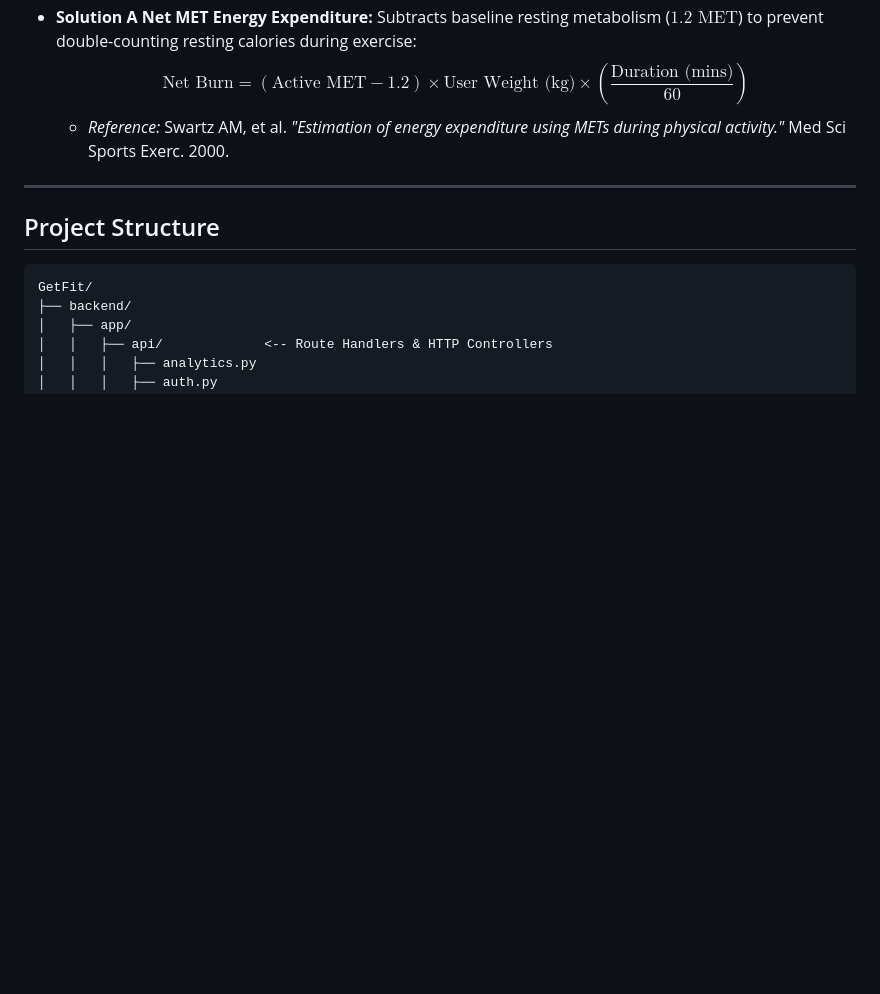
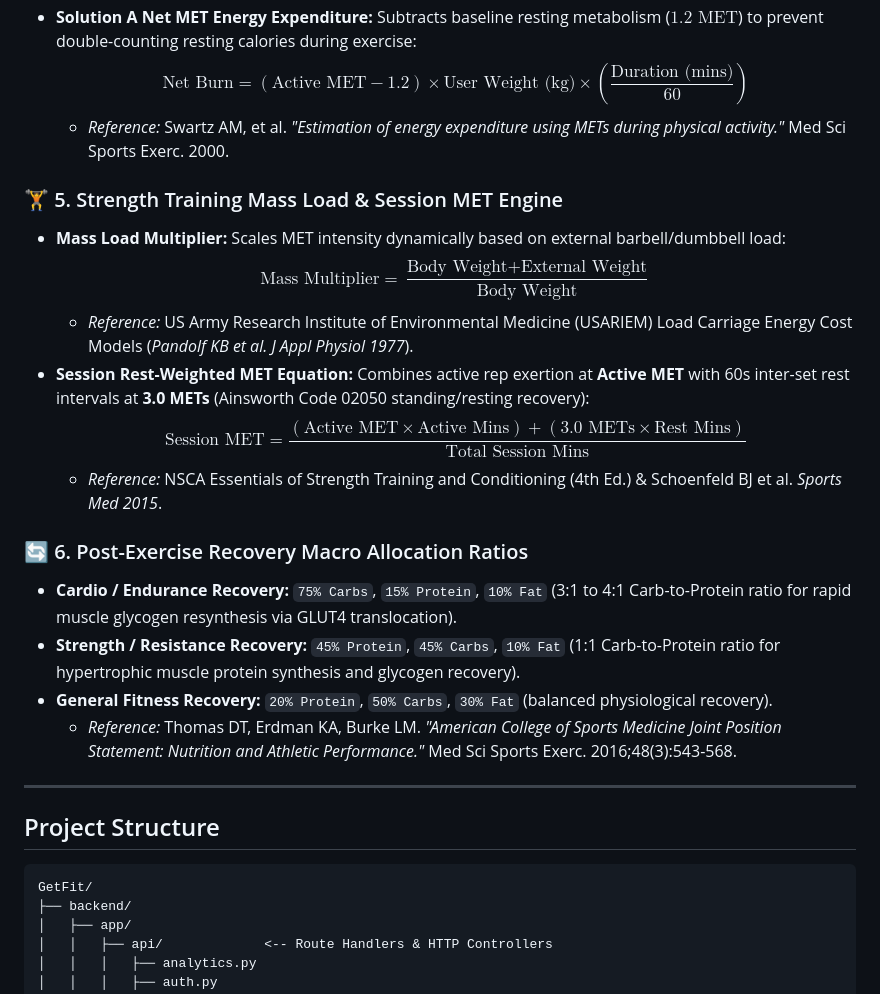
Before and after one commit to Re7anu/GetFit, a Markdown page: README.md, the part around one of its changes. GitHub-like rendering; blank space fills up the shorter version.

```diff
--- a/README.md
+++ b/README.md
@@ -71,6 +76,20 @@ GetFit monitors 6 essential micronutrients using Recommended Dietary Allowances
 - **Solution A Net MET Energy Expenditure:** Subtracts baseline resting metabolism ($1.2\text{ MET}$) to prevent double-counting resting calories during exercise:
   $$\text{Net Burn} = (\text{Active MET} - 1.2) \times \text{User Weight (kg)} \times \left(\frac{\text{Duration (mins)}}{60}\right)$$
   - *Reference:* Swartz AM, et al. *"Estimation of energy expenditure using METs during physical activity."* Med Sci Sports Exerc. 2000.
+
+### 🏋️ 5. Strength Training Mass Load & Session MET Engine
+- **Mass Load Multiplier:** Scales MET intensity dynamically based on external barbell/dumbbell load:
+  $$\text{Mass Multiplier} = \frac{\text{Body Weight} + \text{External Weight}}{\text{Body Weight}}$$
+  - *Reference:* US Army Research Institute of Environmental Medicine (USARIEM) Load Carriage Energy Cost Models (*Pandolf KB et al. J Appl Physiol 1977*).
+- **Session Rest-Weighted MET Equation:** Combines active rep exertion at **Active MET** with 60s inter-set rest intervals at **3.0 METs** (Ainsworth Code 02050 standing/resting recovery):
+  $$\text{Session MET} = \frac{(\text{Active MET} \times \text{Active Mins}) + (3.0 \text{ METs} \times \text{Rest Mins})}{\text{Total Session Mins}}$$
+  - *Reference:* NSCA Essentials of Strength Training and Conditioning (4th Ed.) & Schoenfeld BJ et al. *Sports Med 2015*.
+
+### 🔄 6. Post-Exercise Recovery Macro Allocation Ratios
+- **Cardio / Endurance Recovery:** `75% Carbs`, `15% Protein`, `10% Fat` (3:1 to 4:1 Carb-to-Protein ratio for rapid muscle glycogen resynthesis via GLUT4 translocation).
+- **Strength / Resistance Recovery:** `45% Protein`, `45% Carbs`, `10% Fat` (1:1 Carb-to-Protein ratio for hypertrophic muscle protein synthesis and glycogen recovery).
+- **General Fitness Recovery:** `20% Protein`, `50% Carbs`, `30% Fat` (balanced physiological recovery).
+  - *Reference:* Thomas DT, Erdman KA, Burke LM. *"American College of Sports Medicine Joint Position Statement: Nutrition and Athletic Performance."* Med Sci Sports Exerc. 2016;48(3):543-568.
 
 ---
 
```
Also changed, not shown: other parts of README.md (+21 -16 lines).
